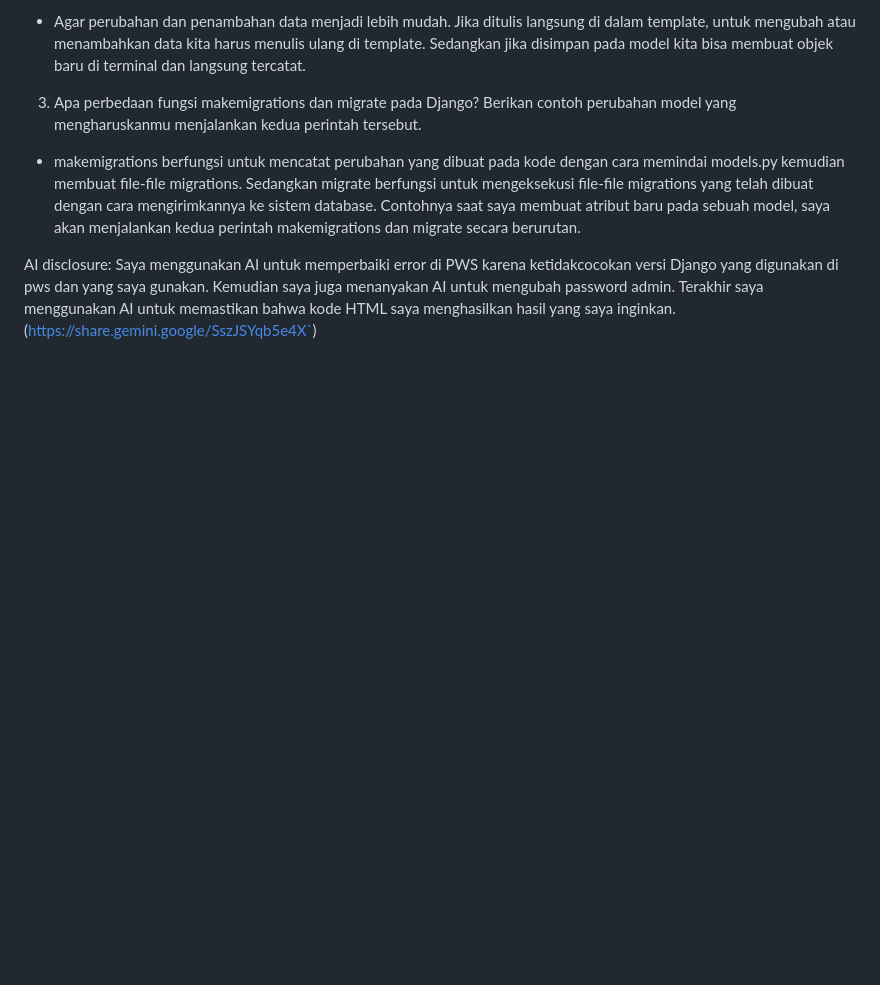
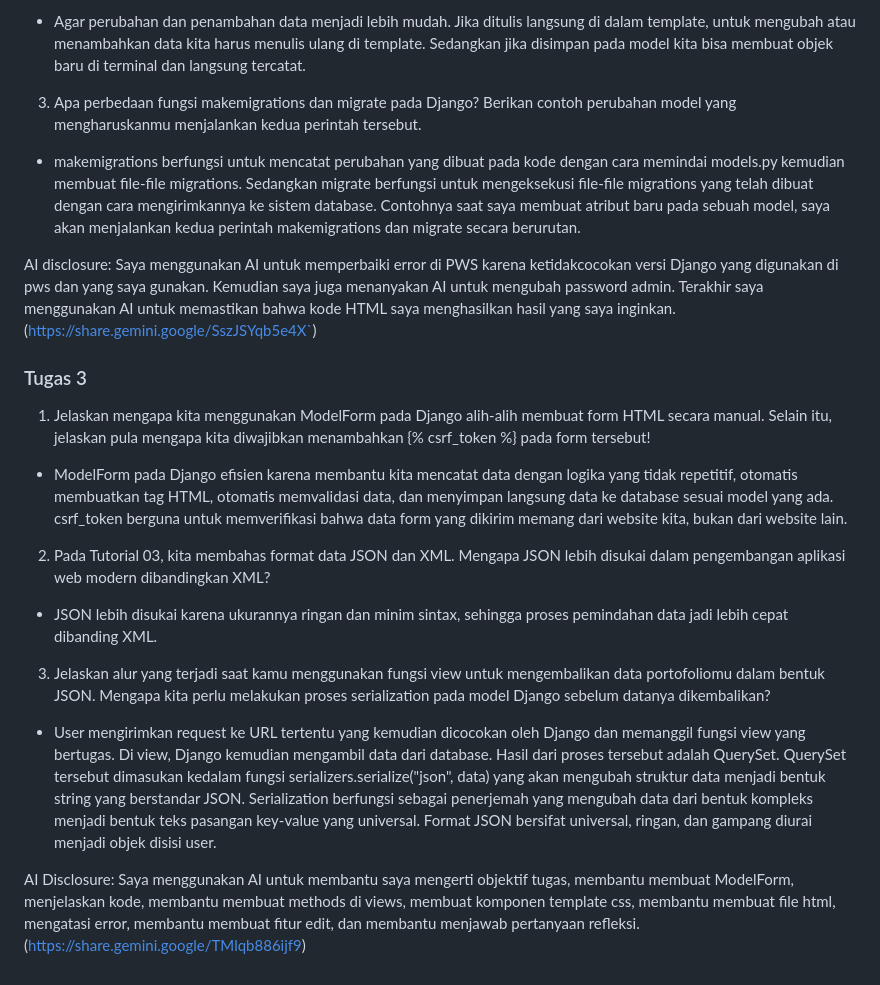
Before and after one commit to priskilaabigail-pixel/myportofolio, a Markdown page: README.md, the part around the change. Rendered like a GitHub page; blank space fills up the shorter version.

Commit message:
Menjawab pertanyaan refleksi

```diff
--- a/README.md
+++ b/README.md
@@ -34,3 +34,20 @@ Saya tidak menggunakan AI untuk membuat section baru di web saya.
 
 AI disclosure:
 Saya menggunakan AI untuk memperbaiki error di PWS karena ketidakcocokan versi Django yang digunakan di pws dan yang saya gunakan. Kemudian saya juga menanyakan AI untuk mengubah password admin. Terakhir saya menggunakan AI untuk memastikan bahwa kode HTML saya menghasilkan hasil yang saya inginkan. (https://share.gemini.google/SszJSYqb5e4X`)
+
+### Tugas 3
+
+1. Jelaskan mengapa kita menggunakan ModelForm pada Django alih-alih membuat form HTML secara manual. Selain itu, jelaskan pula mengapa kita diwajibkan menambahkan {% csrf_token %} pada form tersebut!
+
+- ModelForm pada Django efisien karena membantu kita mencatat data dengan logika yang tidak repetitif, otomatis membuatkan tag HTML, otomatis memvalidasi data, dan menyimpan langsung data ke database sesuai model yang ada. csrf_token berguna untuk memverifikasi bahwa data form yang dikirim memang dari website kita, bukan dari website lain.
+
+2. Pada Tutorial 03, kita membahas format data JSON dan XML. Mengapa JSON lebih disukai dalam pengembangan aplikasi web modern dibandingkan XML?
+
+- JSON lebih disukai karena ukurannya ringan dan minim sintax, sehingga proses pemindahan data jadi lebih cepat dibanding XML.
+
+3. Jelaskan alur yang terjadi saat kamu menggunakan fungsi view untuk mengembalikan data portofoliomu dalam bentuk JSON. Mengapa kita perlu melakukan proses serialization pada model Django sebelum datanya dikembalikan?
+
+- User mengirimkan request ke URL tertentu yang kemudian dicocokan oleh Django dan memanggil fungsi view yang bertugas. Di view, Django kemudian mengambil data dari database. Hasil dari proses tersebut adalah QuerySet. QuerySet tersebut dimasukan kedalam fungsi serializers.serialize("json", data) yang akan mengubah struktur data menjadi bentuk string yang berstandar JSON. Serialization berfungsi sebagai penerjemah yang mengubah data dari bentuk kompleks menjadi bentuk teks pasangan key-value yang universal. Format JSON bersifat universal, ringan, dan gampang diurai menjadi objek disisi user.
+
+AI Disclosure:
+Saya menggunakan AI untuk membantu saya mengerti objektif tugas, membantu membuat ModelForm, menjelaskan kode, membantu membuat methods di views, membuat komponen template css, membantu membuat file html, mengatasi error, membantu membuat fitur edit, dan membantu menjawab pertanyaan refleksi. (https://share.gemini.google/TMlqb886ijf9)
```
